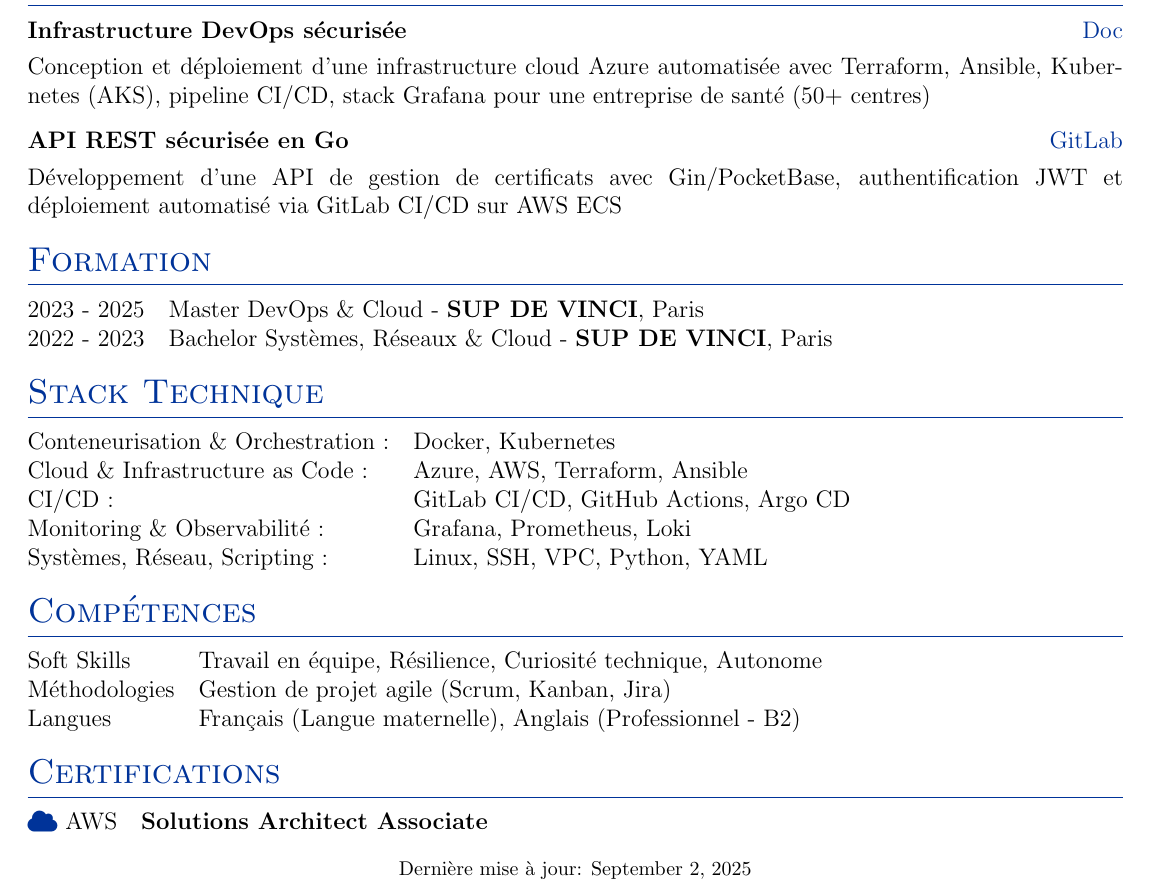
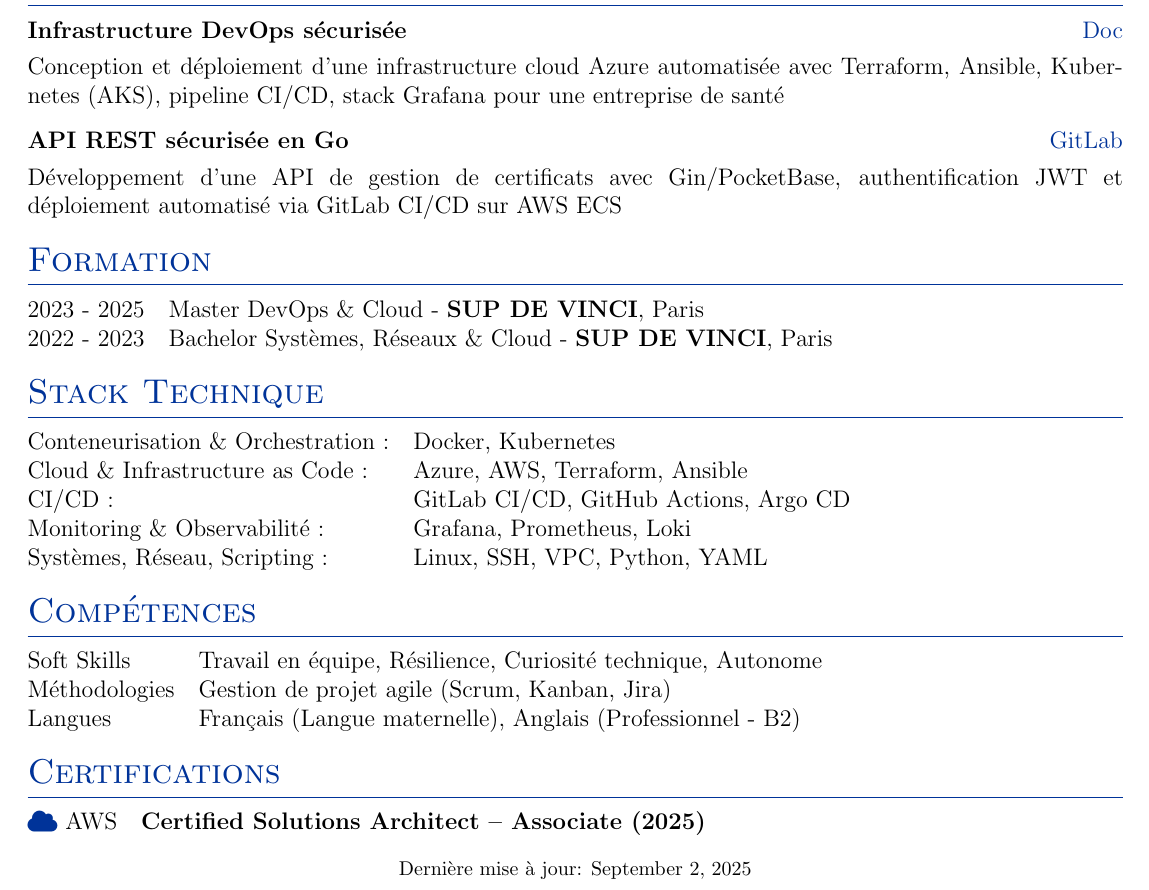
Before and after one commit to Rahman-git7/autoCV2, a LaTeX CV (cv.tex): part of the page, cut so that both start at the same text. Compiled offline with pdfLaTeX.

Commit message:
Enhance CV formatting

```diff
--- a/cv.tex
+++ b/cv.tex
@@ -168,7 +168,7 @@
 
 \begin{tabularx}{\linewidth}{ @{}l r@{} }
 \textbf{Infrastructure DevOps sécurisée} & \hfill \href{https://drive.google.com/file/d/1PlXLjoWP856V7C8GVAYSbwkYGu0XzBrk/view}{Doc} \\[3.75pt]
-\multicolumn{2}{@{}X@{}}{Conception et déploiement d'une infrastructure cloud Azure automatisée avec Terraform, Ansible, Kubernetes (AKS), pipeline CI/CD, stack Grafana pour une entreprise de santé (50+ centres)}  \\
+\multicolumn{2}{@{}X@{}}{Conception et déploiement d'une infrastructure cloud Azure automatisée avec Terraform, Ansible, Kubernetes (AKS), pipeline CI/CD, stack Grafana pour une entreprise de santé}  \\
 \end{tabularx}
 
 \begin{tabularx}{\linewidth}{ @{}l r@{} }
@@ -206,7 +206,7 @@
 
 \section{Certifications}
 \begin{tabularx}{\linewidth}{@{}l X@{}}
-{\color{sectioncolor}\raisebox{-0.05\height}\faCloud}\ AWS & \textbf{Solutions Architect Associate} \\
+{\color{sectioncolor}\raisebox{-0.05\height}\faCloud}\ AWS & \textbf{Certified Solutions Architect – Associate (2025)} \\
 \end{tabularx}
 
 \vfill
```
Also changed, not shown: 1 other file.
